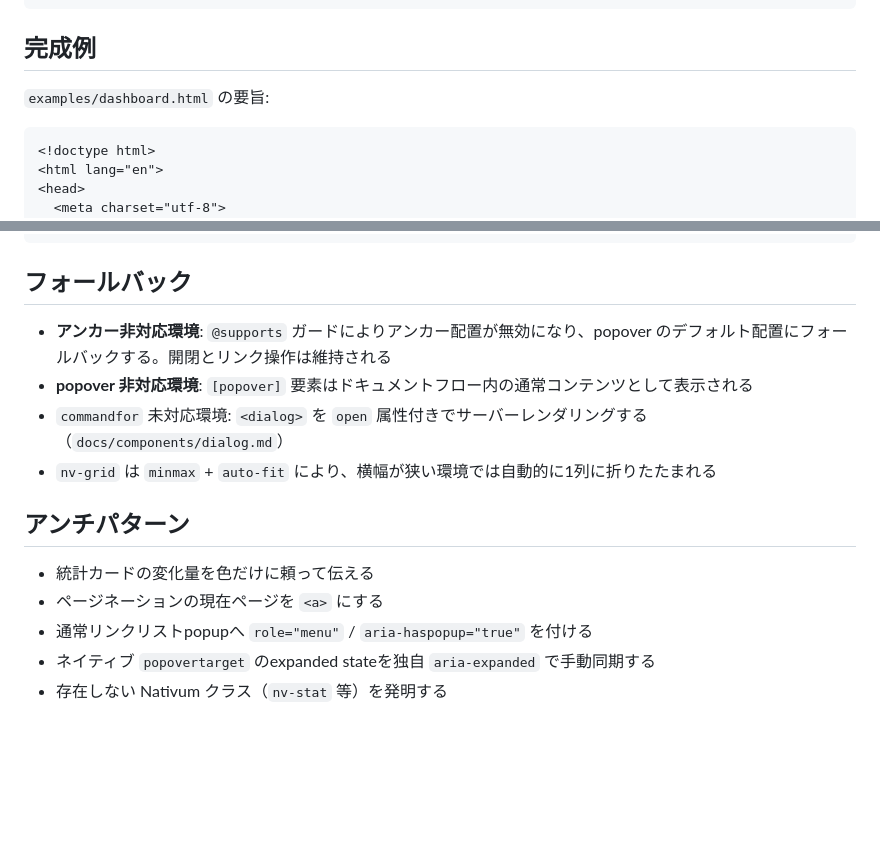
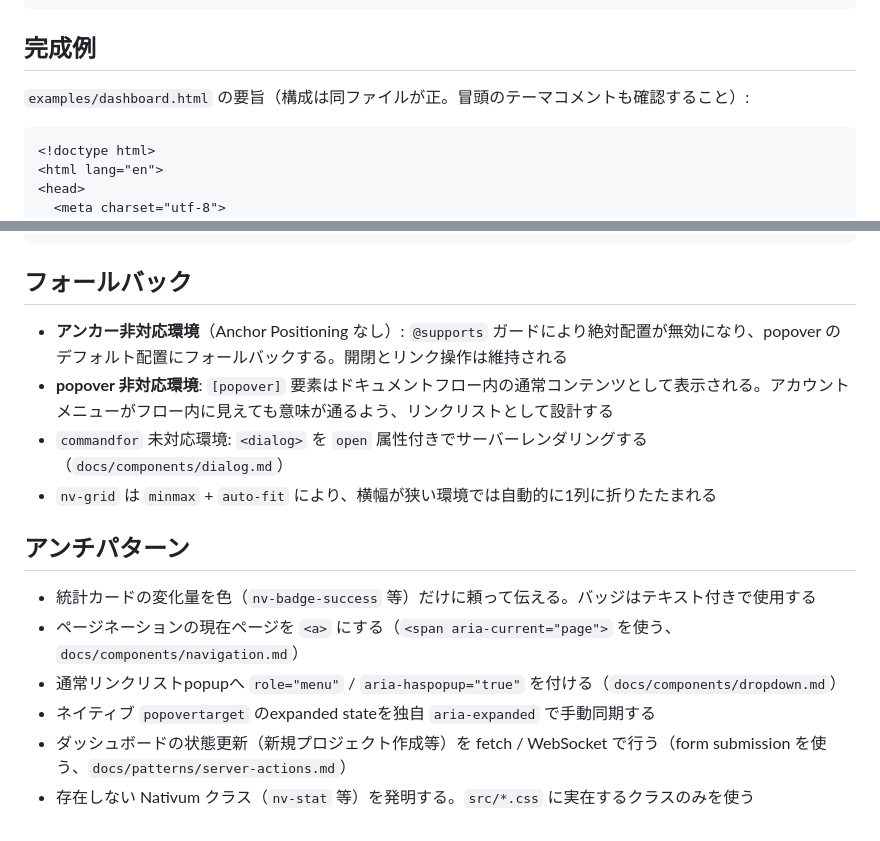
Before and after one commit to hnkNkm/nativum, a Markdown page: docs/patterns/dashboard.md, 2 parts joined by grey strips. GitHub-like rendering; blank space fills up the shorter version.

Commit message:
docs(dashboard): keep release fix focused

````diff
--- a/docs/patterns/dashboard.md
+++ b/docs/patterns/dashboard.md
@@ -62,7 +62,7 @@
 
 ## 完成例
 
-`examples/dashboard.html` の要旨:
+`examples/dashboard.html` の要旨（構成は同ファイルが正。冒頭のテーマコメントも確認すること）:
 
 ```html
 <!doctype html>
@@ -174,15 +209,16 @@
 
 ## フォールバック
 
-- **アンカー非対応環境**: `@supports` ガードによりアンカー配置が無効になり、popover のデフォルト配置にフォールバックする。開閉とリンク操作は維持される
-- **popover 非対応環境**: `[popover]` 要素はドキュメントフロー内の通常コンテンツとして表示される
+- **アンカー非対応環境**（Anchor Positioning なし）: `@supports` ガードにより絶対配置が無効になり、popover のデフォルト配置にフォールバックする。開閉とリンク操作は維持される
+- **popover 非対応環境**: `[popover]` 要素はドキュメントフロー内の通常コンテンツとして表示される。アカウントメニューがフロー内に見えても意味が通るよう、リンクリストとして設計する
 - `commandfor` 未対応環境: `<dialog>` を `open` 属性付きでサーバーレンダリングする（`docs/components/dialog.md`）
 - `nv-grid` は `minmax` + `auto-fit` により、横幅が狭い環境では自動的に1列に折りたたまれる
 
 ## アンチパターン
 
-- 統計カードの変化量を色だけに頼って伝える
-- ページネーションの現在ページを `<a>` にする
-- 通常リンクリストpopupへ `role="menu"` / `aria-haspopup="true"` を付ける
+- 統計カードの変化量を色（`nv-badge-success` 等）だけに頼って伝える。バッジはテキスト付きで使用する
+- ページネーションの現在ページを `<a>` にする（`<span aria-current="page">` を使う、`docs/components/navigation.md`）
+- 通常リンクリストpopupへ `role="menu"` / `aria-haspopup="true"` を付ける（`docs/components/dropdown.md`）
 - ネイティブ `popovertarget` のexpanded stateを独自 `aria-expanded` で手動同期する
-- 存在しない Nativum クラス（`nv-stat` 等）を発明する
+- ダッシュボードの状態更新（新規プロジェクト作成等）を fetch / WebSocket で行う（form submission を使う、`docs/patterns/server-actions.md`）
+- 存在しない Nativum クラス（`nv-stat` 等）を発明する。`src/*.css` に実在するクラスのみを使う
````
Also changed, not shown: other parts of docs/patterns/dashboard.md (+42 -7 lines).
